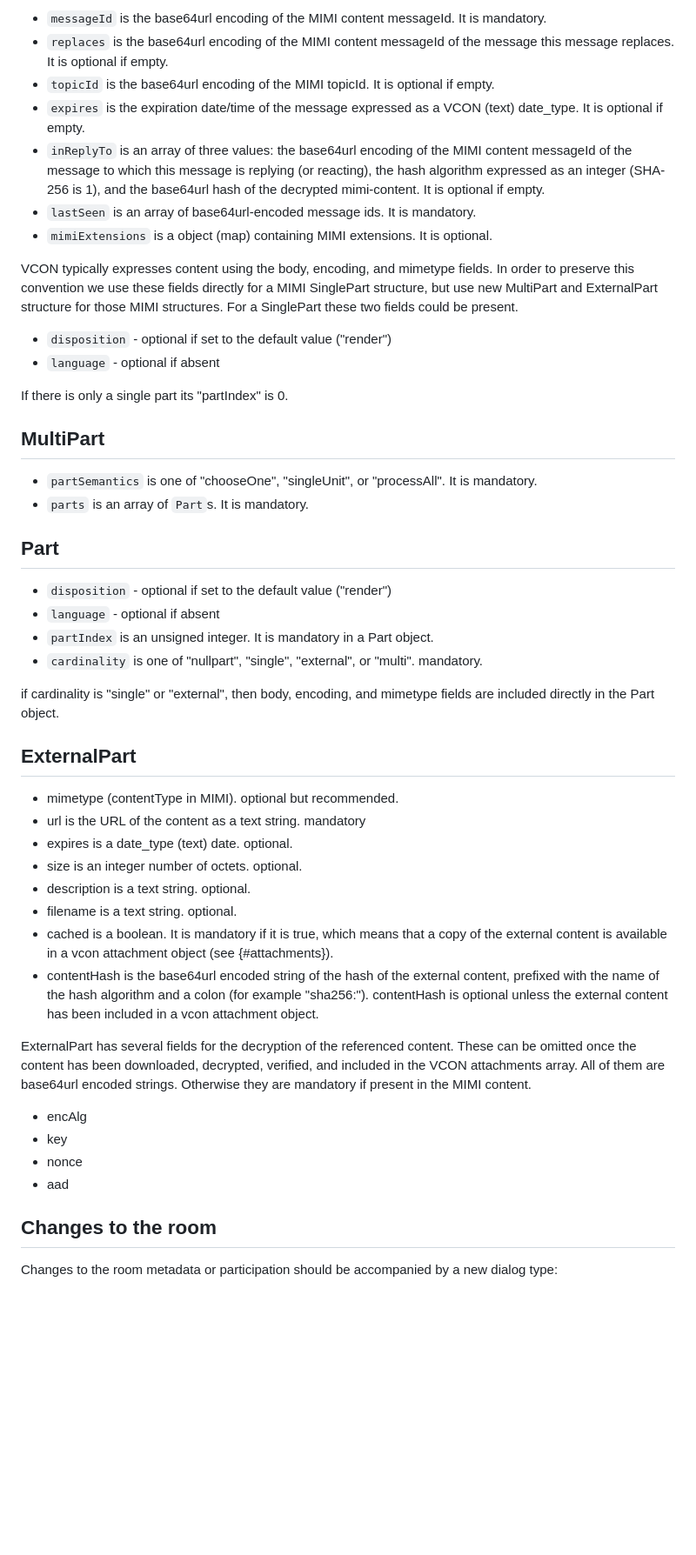
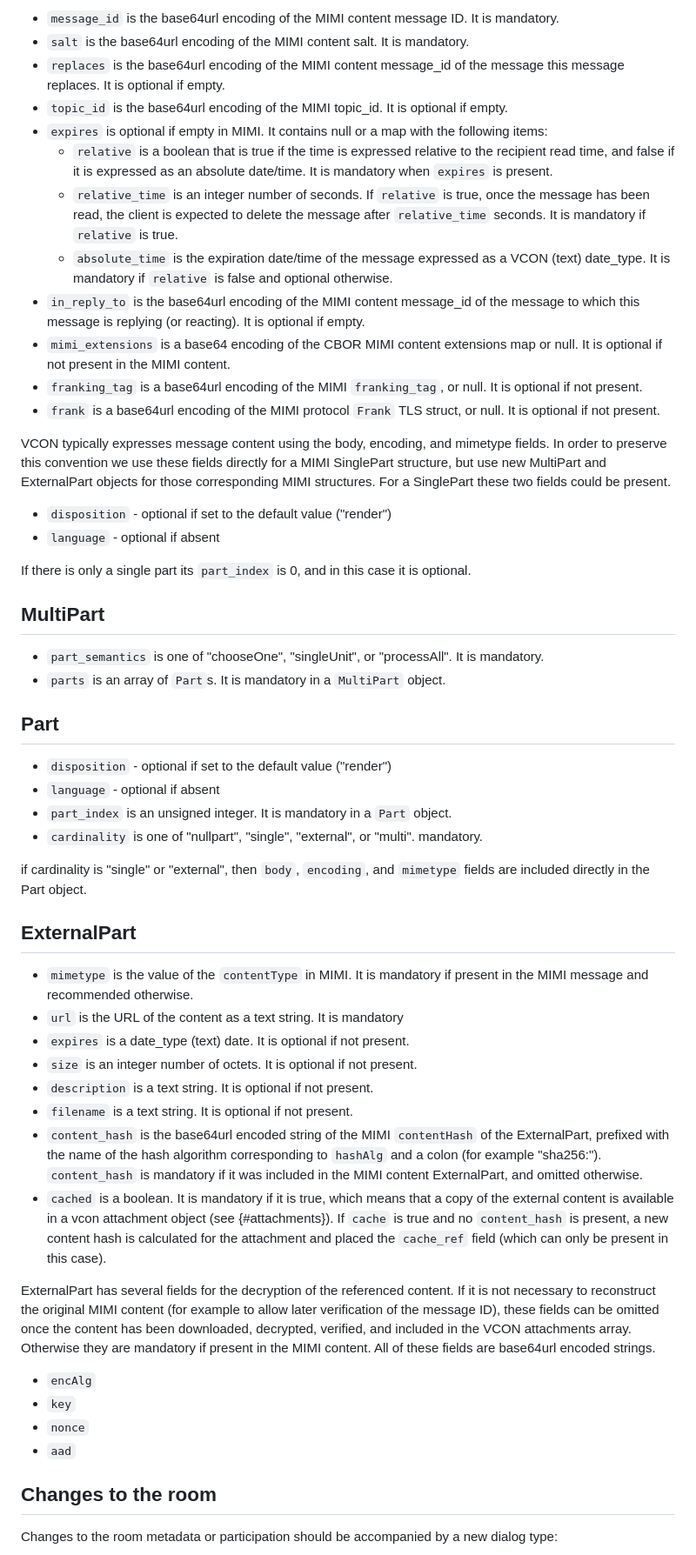
Before and after one commit to rohanmahy/vcon-mimi-messages, a Markdown page: draft-mahy-vcon-mimi-messages.md, the part around one of its changes. Shown at 87% size. Rendered like a GitHub page; blank space fills up the shorter version.

Commit message:
adjust draft to be consistent with latest changes in mimi-content; and to insure rountripping is possible between MIMI content and VCON; add franking fields

```diff
--- a/draft-mahy-vcon-mimi-messages.md
+++ b/draft-mahy-vcon-mimi-messages.md
@@ -91,67 +123,65 @@ The originator is set to the parties index of the sender of the message.
 
-- `messageId` is the base64url encoding of the MIMI content messageId. It is mandatory.
-- `replaces` is the base64url encoding of the MIMI content messageId of the message this message replaces. It is optional if empty.
-- `topicId` is the base64url encoding of the MIMI topicId. It is optional if empty.
-- `expires` is the expiration date/time of the message expressed as a VCON
-(text) date_type. It is optional if empty.
-- `inReplyTo` is an array of three values: the base64url encoding of the MIMI content messageId of the message to which this message is replying (or reacting), the hash algorithm expressed as an integer (SHA-256 is 1), and the base64url hash of the decrypted mimi-content. It is optional if empty.
-- `lastSeen` is an array of base64url-encoded message ids. It is mandatory.
-- `mimiExtensions` is a object (map) containing MIMI extensions. It is optional.
+- `message_id` is the base64url encoding of the MIMI content message ID. It is mandatory.
+- `salt` is the base64url encoding of the MIMI content salt. It is mandatory.
+- `replaces` is the base64url encoding of the MIMI content message_id of the message this message replaces. It is optional if empty.
+- `topic_id` is the base64url encoding of the MIMI topic_id. It is optional if empty.
+- `expires` is optional if empty in MIMI. It contains null or a map with the following items:
+    * `relative` is a boolean that is true if the time is expressed relative to the recipient read time, and false if it is expressed as an absolute date/time. It is mandatory when `expires` is present.
+    * `relative_time` is an integer number of seconds. If `relative` is true, once the message has been read, the client is expected to delete the message after `relative_time` seconds. It is mandatory if `relative` is true.
+    * `absolute_time` is the expiration date/time of the message expressed as a VCON (text) date_type. It is mandatory if `relative` is false and optional otherwise.
+- `in_reply_to` is the base64url encoding of the MIMI content message_id of the message to which this message is replying (or reacting). It is optional if empty.
+- `mimi_extensions` is a base64 encoding of the CBOR MIMI content extensions map or null. It is optional if not present in the MIMI content.
+- `franking_tag` is a base64url encoding of the MIMI `franking_tag`, or null.  It is optional if not present.
+- `frank` is a base64url encoding of the MIMI protocol `Frank` TLS struct, or null. It is optional if not present.
 
-VCON typically expresses content using the body, encoding, and mimetype
+VCON typically expresses message content using the body, encoding, and mimetype
 fields. In order to preserve this convention we use these fields directly
 for a MIMI SinglePart structure, but use new MultiPart and ExternalPart
-structure for those MIMI structures. For a SinglePart these two fields could
+objects for those corresponding MIMI structures. For a SinglePart these two fields could
 be present.
 
 - `disposition` - optional if set to the default value ("render")
 - `language` - optional if absent
 
-If there is only a single part its "partIndex" is 0.
-
+If there is only a single part its `part_index` is 0, and in this case it is optional.
 
 ## MultiPart
 
-- `partSemantics` is one of "chooseOne", "singleUnit", or "processAll". It is mandatory.
-- `parts` is an array of `Part`s. It is mandatory.
+- `part_semantics` is one of "chooseOne", "singleUnit", or "processAll". It is mandatory.
+- `parts` is an array of `Part`s. It is mandatory in a `MultiPart` object.
 
 ## Part
 
 - `disposition` - optional if set to the default value ("render")
 - `language` - optional if absent
-- `partIndex` is an unsigned integer. It is mandatory in a Part object.
+- `part_index` is an unsigned integer. It is mandatory in a `Part` object.
 - `cardinality` is one of "nullpart", "single", "external", or "multi". mandatory.
 
-if cardinality is "single" or "external", then body, encoding, and mimetype
-fields are included directly in the Part object.
+if cardinality is "single" or "external", then `body`, `encoding`, and `mimetype` fields are included directly in the Part object.
 
 
 ## ExternalPart
 
-- mimetype (contentType in MIMI). optional but recommended.
-- url is the URL of the content as a text string. mandatory
-- expires is a date_type (text) date. optional.
-- size is an integer number of octets. optional.
-- description is a text string. optional.
-- filename is a text string. optional.
-- cached is a boolean. It is mandatory if it is true, which means that a
+- `mimetype` is the value of the `contentType` in MIMI. It is mandatory if present in the MIMI message and recommended otherwise.
+- `url` is the URL of the content as a text string. It is mandatory
+- `expires` is a date_type (text) date. It is optional if not present.
+- `size` is an integer number of octets. It is optional if not present.
+- `description` is a text string. It is optional if not present.
+- `filename` is a text string. It is optional if not present.
+- `content_hash` is the base64url encoded string of the MIMI `contentHash` of the ExternalPart, prefixed with the name of the hash algorithm corresponding to `hashAlg` and a colon (for example "sha256:"). `content_hash` is  mandatory if it was included in the MIMI content ExternalPart, and omitted otherwise.
+- `cached` is a boolean. It is mandatory if it is true, which means that a
 copy of the external content is available in a vcon attachment object
-(see {#attachments}).
-- contentHash is the base64url encoded string of the hash of the external
-content, prefixed with the name of the hash algorithm and a colon (for
-example "sha256:"). contentHash is optional unless the external content has
-been included in a vcon attachment object.
+(see {#attachments}). If `cache` is true and no `content_hash` is present, a new content hash is calculated for the attachment and placed the `cache_ref` field (which can only be present in this case).
 
 ExternalPart has several fields for the decryption of the
-referenced content. These can be omitted once the content has been
-downloaded, decrypted, verified, and included in the VCON attachments array.
-All of them are base64url encoded strings. Otherwise they are mandatory if
-present in the MIMI content.
+referenced content.
+If it is not necessary to reconstruct the original MIMI content (for example to allow later verification of the message ID), these fields can be omitted once the content has been downloaded, decrypted, verified, and included in the VCON attachments array. Otherwise they are mandatory if present in the MIMI content.
+All of these fields are base64url encoded strings.
 
-- encAlg
-- key
-- nonce
-- aad
+- `encAlg`
+- `key`
+- `nonce`
+- `aad`
 
 ## Changes to the room
 
```
Also changed, not shown: other parts of draft-mahy-vcon-mimi-messages.md (+59 -19 lines).
